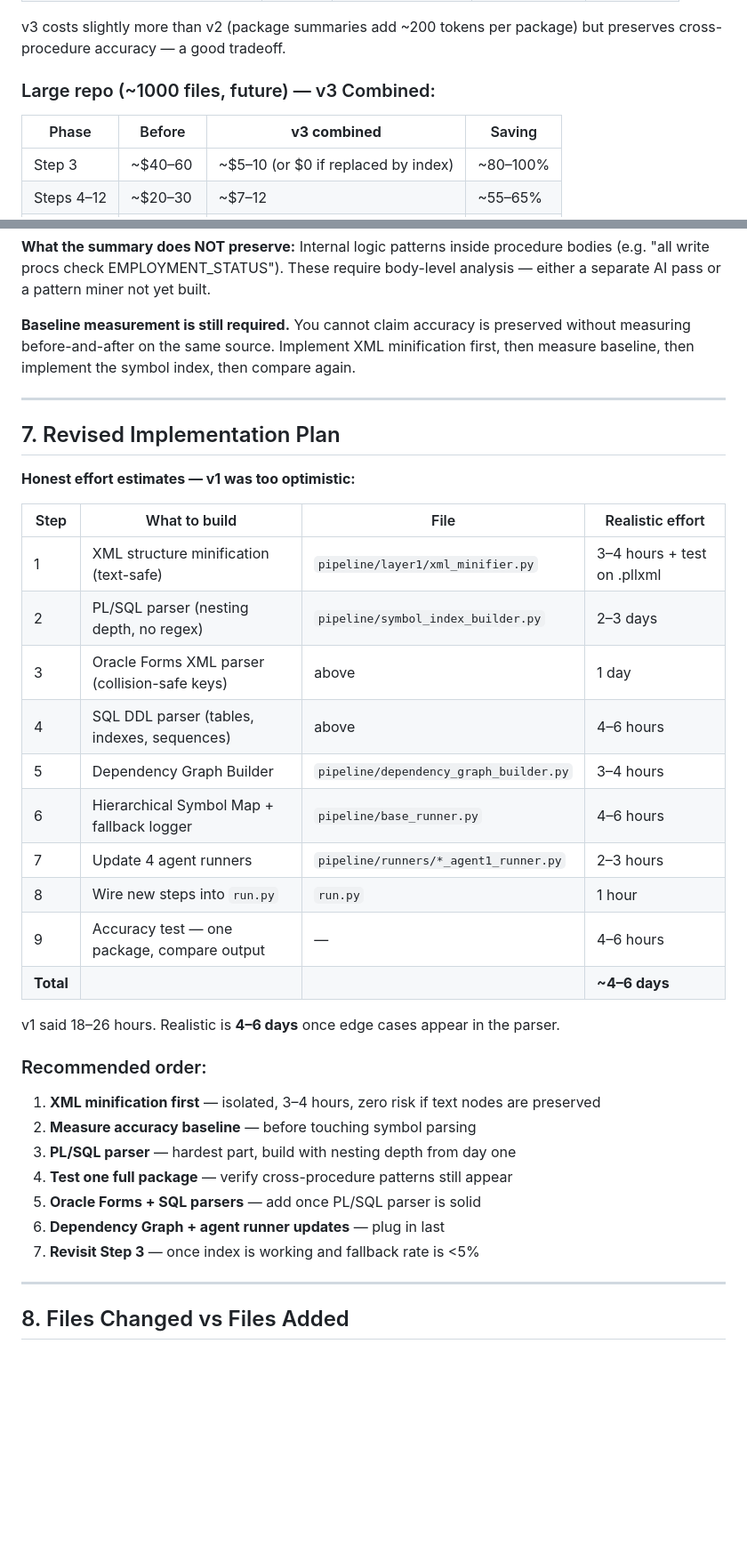
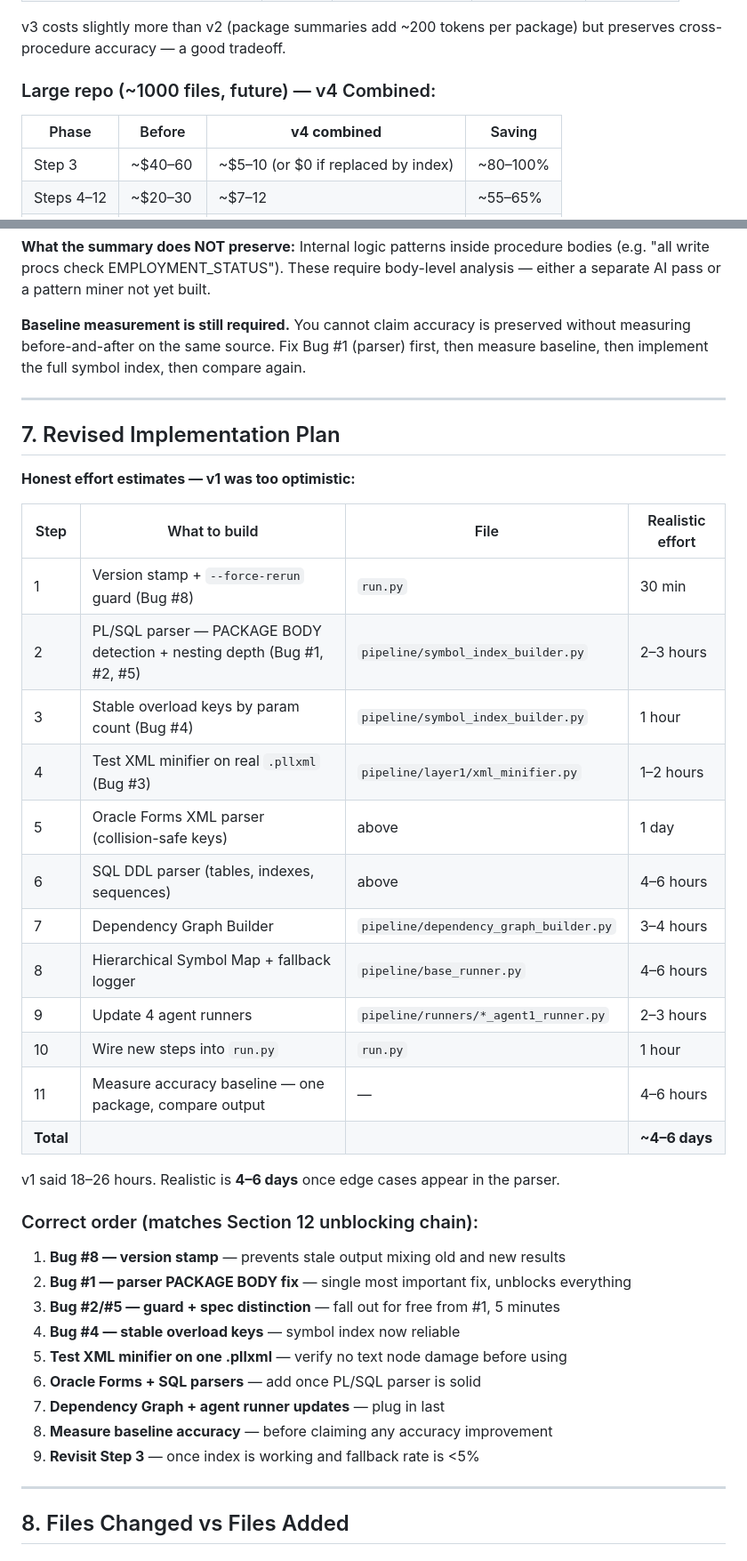
Before and after one commit to jayaprakash2207/automated-reverse-engineering-pipeline, a Markdown page: NEW_ARCHITECTURE_PROPOSAL.md, 2 parts joined by grey strips. Shown at 89% size. GitHub-like rendering; blank space fills up the shorter version.

Commit message:
v4: fix Section 7 order + remove remaining v3 label in Section 5
Section 7 now matches Section 12 unblocking chain exactly:
#8 version stamp → #1 parser → #2/#5 → #4 → XML test → Forms/SQL
parsers → graph → agents → wire → baseline.

Section 5 large repo table label changed from v3 to v4.
Section 6 accuracy text updated to match correct fix order.

Co-Authored-By: Claude Sonnet 4.6 <noreply@anthropic.com>

```diff
--- a/NEW_ARCHITECTURE_PROPOSAL.md
+++ b/NEW_ARCHITECTURE_PROPOSAL.md
@@ -462,9 +462,9 @@ Once SYMBOL_INDEX.json exists and is working, Step 3 is partially redundant. The
 
 v3 costs slightly more than v2 (package summaries add ~200 tokens per package) but preserves cross-procedure accuracy — a good tradeoff.
 
-### Large repo (~1000 files, future) — v3 Combined:
+### Large repo (~1000 files, future) — v4 Combined:
 
-| Phase | Before | **v3 combined** | Saving |
+| Phase | Before | **v4 combined** | Saving |
 |---|---|---|---|
 | Step 3 | ~$40–60 | ~$5–10 (or $0 if replaced by index) | ~80–100% |
 | Steps 4–12 | ~$20–30 | ~$7–12 | ~55–65% |
@@ -488,7 +488,7 @@ Some business rules only appear when you see a whole package at once. Example: e
 
 **What the summary does NOT preserve:** Internal logic patterns inside procedure bodies (e.g. "all write procs check EMPLOYMENT_STATUS"). These require body-level analysis — either a separate AI pass or a pattern miner not yet built.
 
-**Baseline measurement is still required.** You cannot claim accuracy is preserved without measuring before-and-after on the same source. Implement XML minification first, then measure baseline, then implement the symbol index, then compare again.
+**Baseline measurement is still required.** You cannot claim accuracy is preserved without measuring before-and-after on the same source. Fix Bug #1 (parser) first, then measure baseline, then implement the full symbol index, then compare again.
 
 ---
 
@@ -498,27 +498,31 @@ Some business rules only appear when you see a whole package at once. Example: e
 
 | Step | What to build | File | Realistic effort |
 |---|---|---|---|
-| 1 | XML structure minification (text-safe) | `pipeline/layer1/xml_minifier.py` | 3–4 hours + test on .pllxml |
-| 2 | PL/SQL parser (nesting depth, no regex) | `pipeline/symbol_index_builder.py` | 2–3 days |
-| 3 | Oracle Forms XML parser (collision-safe keys) | above | 1 day |
-| 4 | SQL DDL parser (tables, indexes, sequences) | above | 4–6 hours |
-| 5 | Dependency Graph Builder | `pipeline/dependency_graph_builder.py` | 3–4 hours |
-| 6 | Hierarchical Symbol Map + fallback logger | `pipeline/base_runner.py` | 4–6 hours |
-| 7 | Update 4 agent runners | `pipeline/runners/*_agent1_runner.py` | 2–3 hours |
-| 8 | Wire new steps into `run.py` | `run.py` | 1 hour |
-| 9 | Accuracy test — one package, compare output | — | 4–6 hours |
+| 1 | Version stamp + `--force-rerun` guard (Bug #8) | `run.py` | 30 min |
+| 2 | PL/SQL parser — PACKAGE BODY detection + nesting depth (Bug #1, #2, #5) | `pipeline/symbol_index_builder.py` | 2–3 hours |
+| 3 | Stable overload keys by param count (Bug #4) | `pipeline/symbol_index_builder.py` | 1 hour |
+| 4 | Test XML minifier on real `.pllxml` (Bug #3) | `pipeline/layer1/xml_minifier.py` | 1–2 hours |
+| 5 | Oracle Forms XML parser (collision-safe keys) | above | 1 day |
+| 6 | SQL DDL parser (tables, indexes, sequences) | above | 4–6 hours |
+| 7 | Dependency Graph Builder | `pipeline/dependency_graph_builder.py` | 3–4 hours |
+| 8 | Hierarchical Symbol Map + fallback logger | `pipeline/base_runner.py` | 4–6 hours |
+| 9 | Update 4 agent runners | `pipeline/runners/*_agent1_runner.py` | 2–3 hours |
+| 10 | Wire new steps into `run.py` | `run.py` | 1 hour |
+| 11 | Measure accuracy baseline — one package, compare output | — | 4–6 hours |
 | **Total** | | | **~4–6 days** |
 
 v1 said 18–26 hours. Realistic is **4–6 days** once edge cases appear in the parser.
 
-### Recommended order:
-1. **XML minification first** — isolated, 3–4 hours, zero risk if text nodes are preserved
-2. **Measure accuracy baseline** — before touching symbol parsing
-3. **PL/SQL parser** — hardest part, build with nesting depth from day one
-4. **Test one full package** — verify cross-procedure patterns still appear
-5. **Oracle Forms + SQL parsers** — add once PL/SQL parser is solid
-6. **Dependency Graph + agent runner updates** — plug in last
-7. **Revisit Step 3** — once index is working and fallback rate is <5%
+### Correct order (matches Section 12 unblocking chain):
+1. **Bug #8 — version stamp** — prevents stale output mixing old and new results
+2. **Bug #1 — parser PACKAGE BODY fix** — single most important fix, unblocks everything
+3. **Bug #2/#5 — guard + spec distinction** — fall out for free from #1, 5 minutes
+4. **Bug #4 — stable overload keys** — symbol index now reliable
+5. **Test XML minifier on one .pllxml** — verify no text node damage before using
+6. **Oracle Forms + SQL parsers** — add once PL/SQL parser is solid
+7. **Dependency Graph + agent runner updates** — plug in last
+8. **Measure baseline accuracy** — before claiming any accuracy improvement
+9. **Revisit Step 3** — once index is working and fallback rate is <5%
 
 ---
 
```
